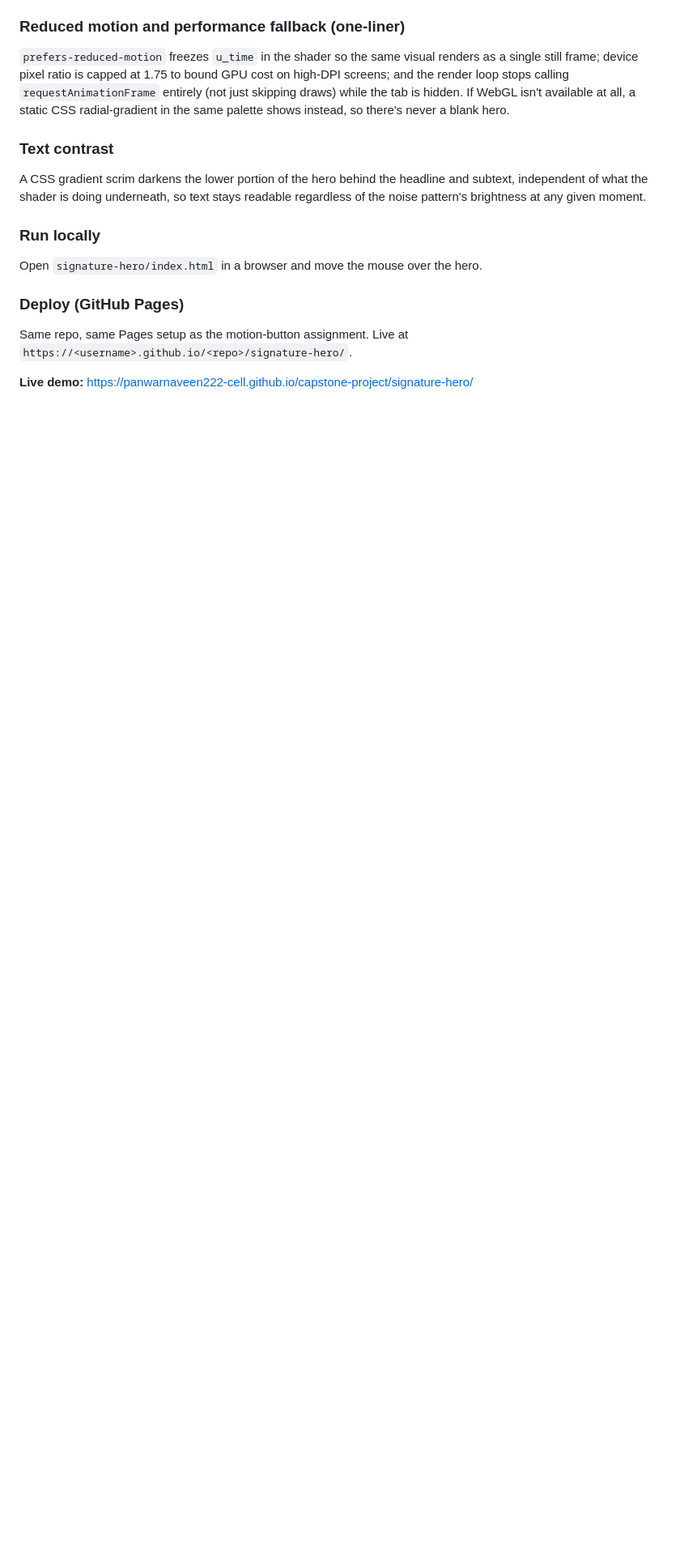
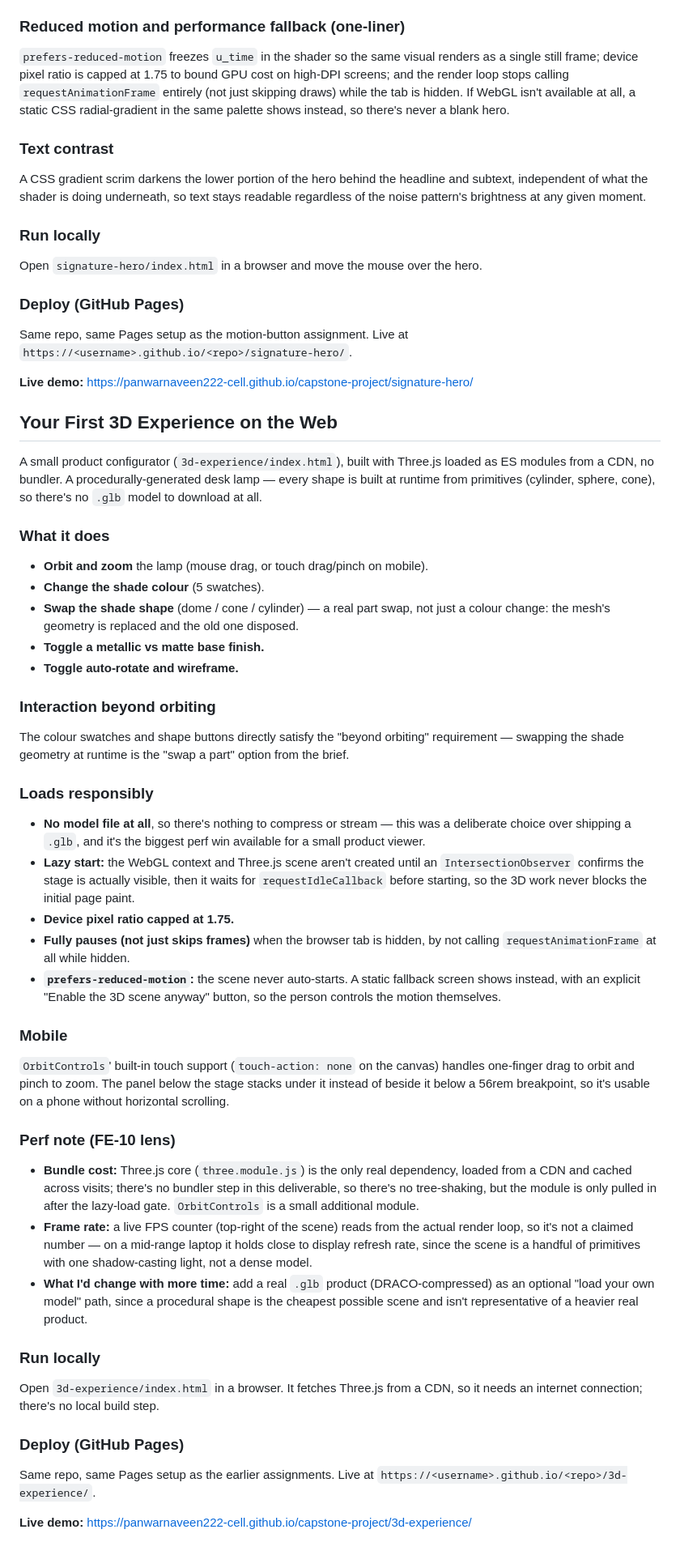
Before and after one commit to panwarnaveen222-cell/capstone-project, a Markdown page: README.md, the part around the change. Shown at 81% size. GitHub-like rendering; blank space fills up the shorter version.

Commit message:
docs: add 3D experience notes to README

```diff
--- a/README.md
+++ b/README.md
@@ -93,3 +93,42 @@ Same repo, same Pages setup as the motion-button assignment. Live at `https://<u
 
 
 **Live demo:** https://panwarnaveen222-cell.github.io/capstone-project/signature-hero/
+
+
+## Your First 3D Experience on the Web
+
+A small product configurator (`3d-experience/index.html`), built with Three.js loaded as ES modules from a CDN, no bundler. A procedurally-generated desk lamp — every shape is built at runtime from primitives (cylinder, sphere, cone), so there's no `.glb` model to download at all.
+
+### What it does
+- **Orbit and zoom** the lamp (mouse drag, or touch drag/pinch on mobile).
+- **Change the shade colour** (5 swatches).
+- **Swap the shade shape** (dome / cone / cylinder) — a real part swap, not just a colour change: the mesh's geometry is replaced and the old one disposed.
+- **Toggle a metallic vs matte base finish.**
+- **Toggle auto-rotate and wireframe.**
+
+### Interaction beyond orbiting
+The colour swatches and shape buttons directly satisfy the "beyond orbiting" requirement — swapping the shade geometry at runtime is the "swap a part" option from the brief.
+
+### Loads responsibly
+- **No model file at all**, so there's nothing to compress or stream — this was a deliberate choice over shipping a `.glb`, and it's the biggest perf win available for a small product viewer.
+- **Lazy start:** the WebGL context and Three.js scene aren't created until an `IntersectionObserver` confirms the stage is actually visible, then it waits for `requestIdleCallback` before starting, so the 3D work never blocks the initial page paint.
+- **Device pixel ratio capped at 1.75.**
+- **Fully pauses (not just skips frames)** when the browser tab is hidden, by not calling `requestAnimationFrame` at all while hidden.
+- **`prefers-reduced-motion`:** the scene never auto-starts. A static fallback screen shows instead, with an explicit "Enable the 3D scene anyway" button, so the person controls the motion themselves.
+
+### Mobile
+`OrbitControls`' built-in touch support (`touch-action: none` on the canvas) handles one-finger drag to orbit and pinch to zoom. The panel below the stage stacks under it instead of beside it below a 56rem breakpoint, so it's usable on a phone without horizontal scrolling.
+
+### Perf note (FE-10 lens)
+- **Bundle cost:** Three.js core (`three.module.js`) is the only real dependency, loaded from a CDN and cached across visits; there's no bundler step in this deliverable, so there's no tree-shaking, but the module is only pulled in after the lazy-load gate. `OrbitControls` is a small additional module.
+- **Frame rate:** a live FPS counter (top-right of the scene) reads from the actual render loop, so it's not a claimed number — on a mid-range laptop it holds close to display refresh rate, since the scene is a handful of primitives with one shadow-casting light, not a dense model.
+- **What I'd change with more time:** add a real `.glb` product (DRACO-compressed) as an optional "load your own model" path, since a procedural shape is the cheapest possible scene and isn't representative of a heavier real product.
+
+### Run locally
+Open `3d-experience/index.html` in a browser. It fetches Three.js from a CDN, so it needs an internet connection; there's no local build step.
+
+### Deploy (GitHub Pages)
+Same repo, same Pages setup as the earlier assignments. Live at `https://<username>.github.io/<repo>/3d-experience/`.
+
+
+**Live demo:** https://panwarnaveen222-cell.github.io/capstone-project/3d-experience/
```
